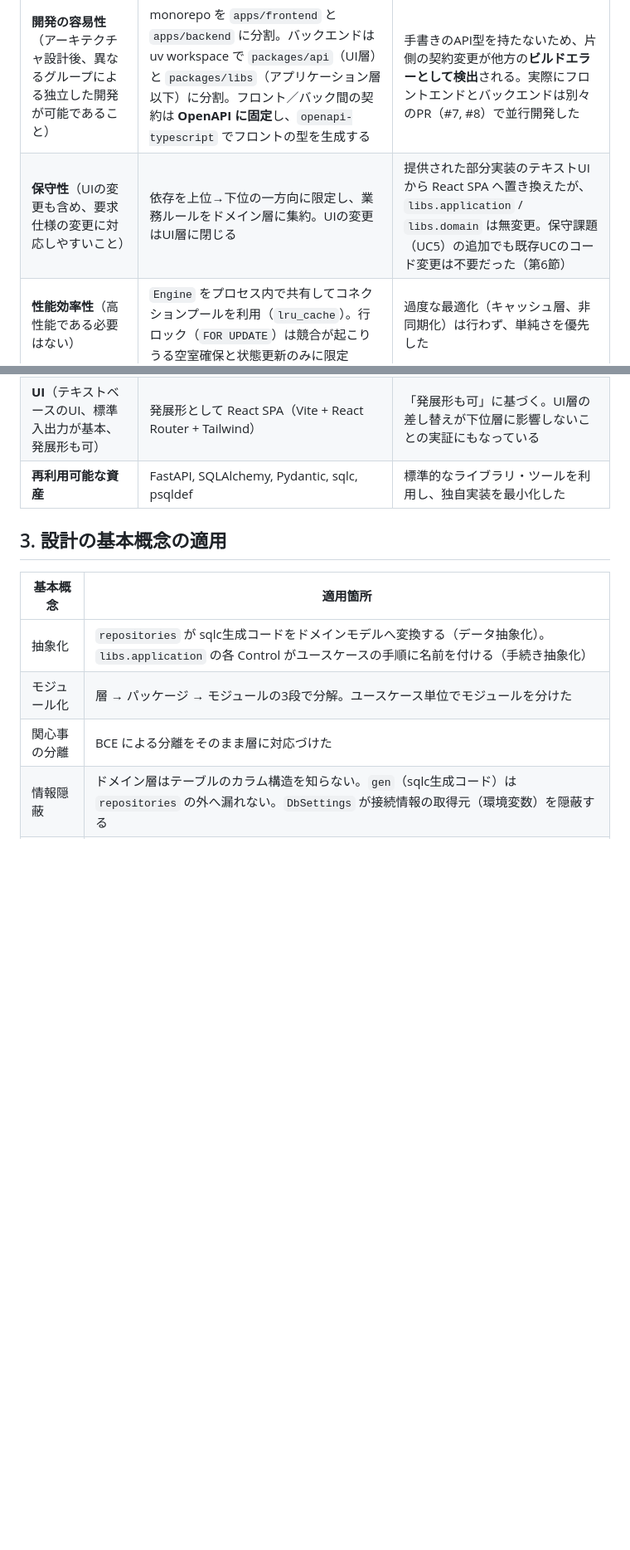
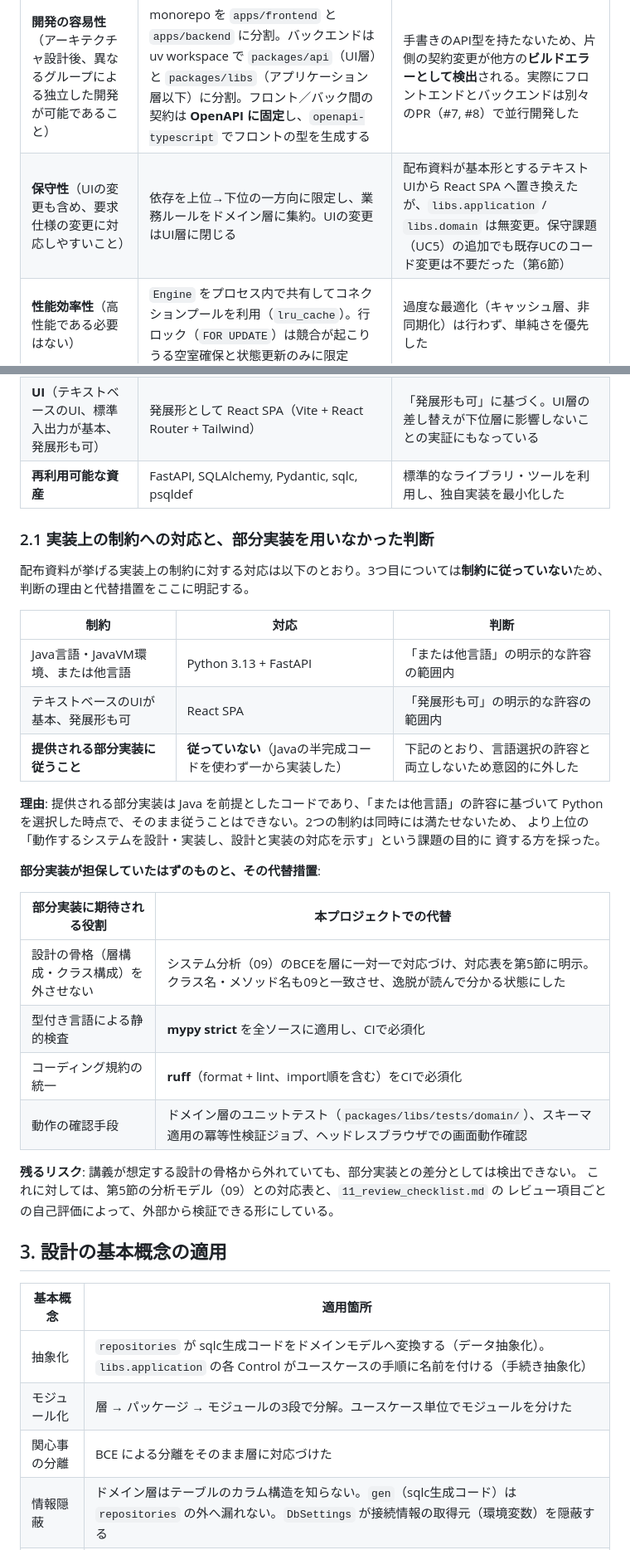
Before and after one commit to doguto/waseda-hrs, a Markdown page: docs/uml/10_architecture_design.md, 2 parts joined by grey strips. Shown at 83% size. GitHub-like rendering; blank space fills up the shorter version.

Commit message:
docs: 部分実装を用いなかった判断と代替措置を明記
## 背景
チェックリスト（`11_review_checklist.md` 課題8）で、アーキテクチャ設計のレビュー項目
「実装上の制約を満足している」が△だった。「提供される部分実装に従うこと」に
従っていないにもかかわらず、その判断の根拠がレポート側に書かれていなかった。

## 問題点
- なぜ部分実装を使わなかったのかがどこにも書かれておらず、単なる制約違反に見える
- 部分実装が担保していたはずの品質を何で代替したのかが示されていない
- 第2節「保守性」の欄に「提供された部分実装のテキストUIから置き換えた」とあり、
  部分実装を使ったかのように読めて、チェックリストの記述と矛盾していた

## 対応内容
- `10_architecture_design.md` に第2.1節「実装上の制約への対応と、部分実装を用いなかった判断」
  を追加した
  - 制約3つそれぞれの対応と判断を表にした
  - 理由: 部分実装はJava前提であり、「または他言語」の許容でPythonを選んだ時点で
    両立しない。2つの制約が同時に満たせないため、課題の目的に資する方を採った
  - 部分実装に期待される役割（設計骨格の維持・静的検査・規約統一・動作確認）と、
    その代替措置（09との対応表・mypy strict・ruff・CI・テスト）を対応表にした
  - 残るリスクと、それを検証可能にしている手段を明記した
- 第2節「保守性」の記述を「配布資料が基本形とするテキストUIから」に修正し、矛盾を解消した
- チェックリストの判定を「△（逸脱を明示のうえ受容）」に更新し、課題一覧 #8 を対応済みにした

制約自体は意図的に外したままとするため、判定は○にしていない。

Co-Authored-By: Claude Opus 5 (1M context) <noreply@anthropic.com>

```diff
--- a/docs/uml/10_architecture_design.md
+++ b/docs/uml/10_architecture_design.md
@@ -29,12 +29,41 @@
 | 非機能要求 | 実現手段 | 根拠・確認方法 |
 |---|---|---|
 | **開発の容易性**（アーキテクチャ設計後、異なるグループによる独立した開発が可能であること） | monorepo を `apps/frontend` と `apps/backend` に分割。バックエンドは uv workspace で `packages/api`（UI層）と `packages/libs`（アプリケーション層以下）に分割。フロント／バック間の契約は **OpenAPI に固定**し、`openapi-typescript` でフロントの型を生成する | 手書きのAPI型を持たないため、片側の契約変更が他方の**ビルドエラーとして検出**される。実際にフロントエンドとバックエンドは別々のPR（#7, #8）で並行開発した |
-| **保守性**（UIの変更も含め、要求仕様の変更に対応しやすいこと） | 依存を上位→下位の一方向に限定し、業務ルールをドメイン層に集約。UIの変更はUI層に閉じる | 提供された部分実装のテキストUIから React SPA へ置き換えたが、`libs.application` / `libs.domain` は無変更。保守課題（UC5）の追加でも既存UCのコード変更は不要だった（第6節） |
+| **保守性**（UIの変更も含め、要求仕様の変更に対応しやすいこと） | 依存を上位→下位の一方向に限定し、業務ルールをドメイン層に集約。UIの変更はUI層に閉じる | 配布資料が基本形とするテキストUIから React SPA へ置き換えたが、`libs.application` / `libs.domain` は無変更。保守課題（UC5）の追加でも既存UCのコード変更は不要だった（第6節） |
 | **性能効率性**（高性能である必要はない） | `Engine` をプロセス内で共有してコネクションプールを利用（`lru_cache`）。行ロック（`FOR UPDATE`）は競合が起こりうる空室確保と状態更新のみに限定 | 過度な最適化（キャッシュ層、非同期化）は行わず、単純さを優先した |
 | **プラットフォーム**（Java言語・JavaVM環境、または他言語） | Python 3.13 + FastAPI | 「または他言語」の許容に基づく。型注釈と **mypy strict** による静的検査で、Javaの静的型付けに相当する検査水準を維持している |
 | **永続性とネットワーク**（MySQLほか） | PostgreSQL。スキーマは `sqlc/schema.sql` を単一の正とし psqldef で適用。クエリは **sqlc** で型付きコードを生成。通信は HTTP/JSON | スキーマ適用の冪等性をCIで検証している（`schema-idempotency` ジョブ） |
 | **UI**（テキストベースのUI、標準入出力が基本、発展形も可） | 発展形として React SPA（Vite + React Router + Tailwind） | 「発展形も可」に基づく。UI層の差し替えが下位層に影響しないことの実証にもなっている |
 | **再利用可能な資産** | FastAPI, SQLAlchemy, Pydantic, sqlc, psqldef | 標準的なライブラリ・ツールを利用し、独自実装を最小化した |
+
+### 2.1 実装上の制約への対応と、部分実装を用いなかった判断
+
+配布資料が挙げる実装上の制約に対する対応は以下のとおり。3つ目については**制約に従っていない**ため、
+判断の理由と代替措置をここに明記する。
+
+| 制約 | 対応 | 判断 |
+|---|---|---|
+| Java言語・JavaVM環境、または他言語 | Python 3.13 + FastAPI | 「または他言語」の明示的な許容の範囲内 |
+| テキストベースのUIが基本、発展形も可 | React SPA | 「発展形も可」の明示的な許容の範囲内 |
+| **提供される部分実装に従うこと** | **従っていない**（Javaの半完成コードを使わず一から実装した） | 下記のとおり、言語選択の許容と両立しないため意図的に外した |
+
+**理由**: 提供される部分実装は Java を前提としたコードであり、「または他言語」の許容に基づいて
+Python を選択した時点で、そのまま従うことはできない。2つの制約は同時には満たせないため、
+より上位の「動作するシステムを設計・実装し、設計と実装の対応を示す」という課題の目的に
+資する方を採った。
+
+**部分実装が担保していたはずのものと、その代替措置**:
+
+| 部分実装に期待される役割 | 本プロジェクトでの代替 |
+|---|---|
+| 設計の骨格（層構成・クラス構成）を外させない | システム分析（09）のBCEを層に一対一で対応づけ、対応表を第5節に明示。クラス名・メソッド名も09と一致させ、逸脱が読んで分かる状態にした |
+| 型付き言語による静的検査 | **mypy strict** を全ソースに適用し、CIで必須化 |
+| コーディング規約の統一 | **ruff**（format + lint、import順を含む）をCIで必須化 |
+| 動作の確認手段 | ドメイン層のユニットテスト（`packages/libs/tests/domain/`）、スキーマ適用の冪等性検証ジョブ、ヘッドレスブラウザでの画面動作確認 |
+
+**残るリスク**: 講義が想定する設計の骨格から外れていても、部分実装との差分としては検出できない。
+これに対しては、第5節の分析モデル（09）との対応表と、`11_review_checklist.md` の
+レビュー項目ごとの自己評価によって、外部から検証できる形にしている。
 
 ## 3. 設計の基本概念の適用
 
```
Also changed, not shown: docs/uml/11_review_checklist.md (+2 -2 lines).
